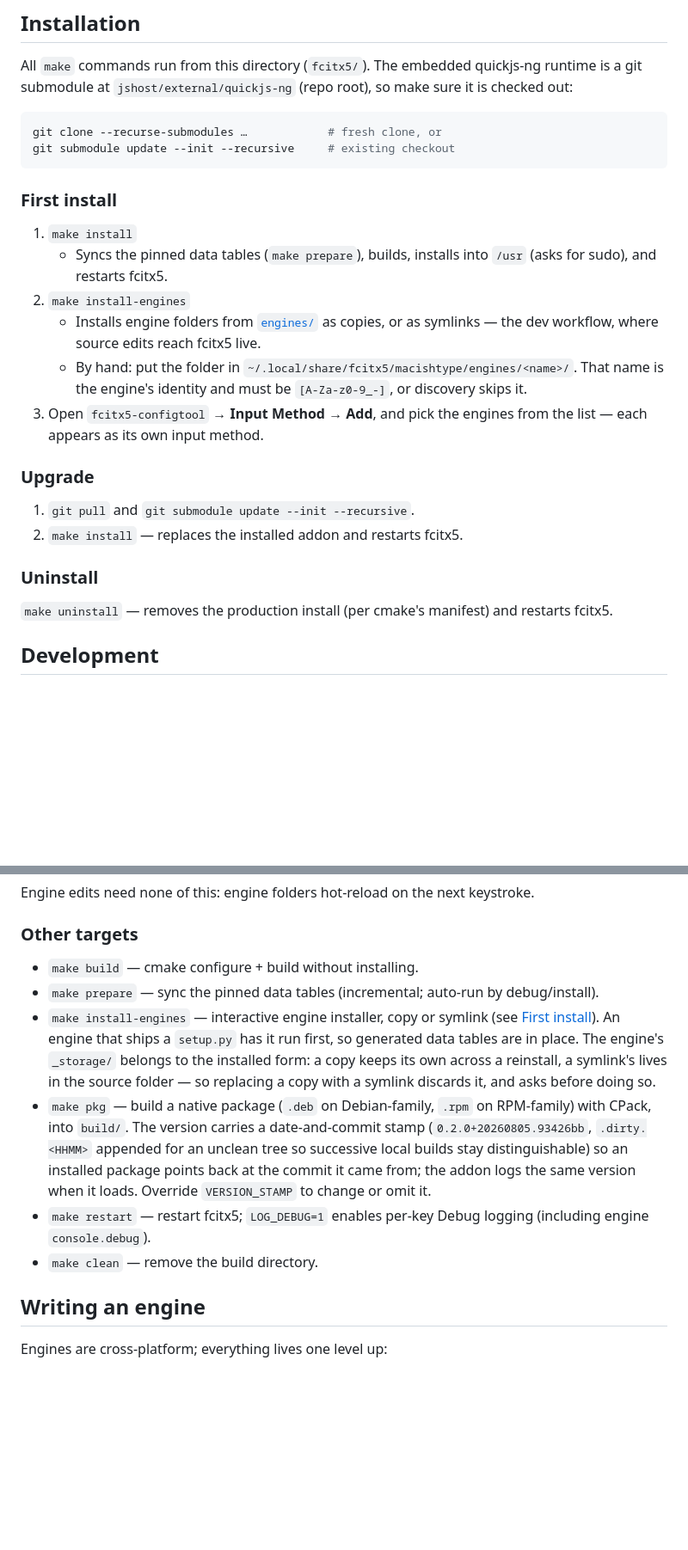
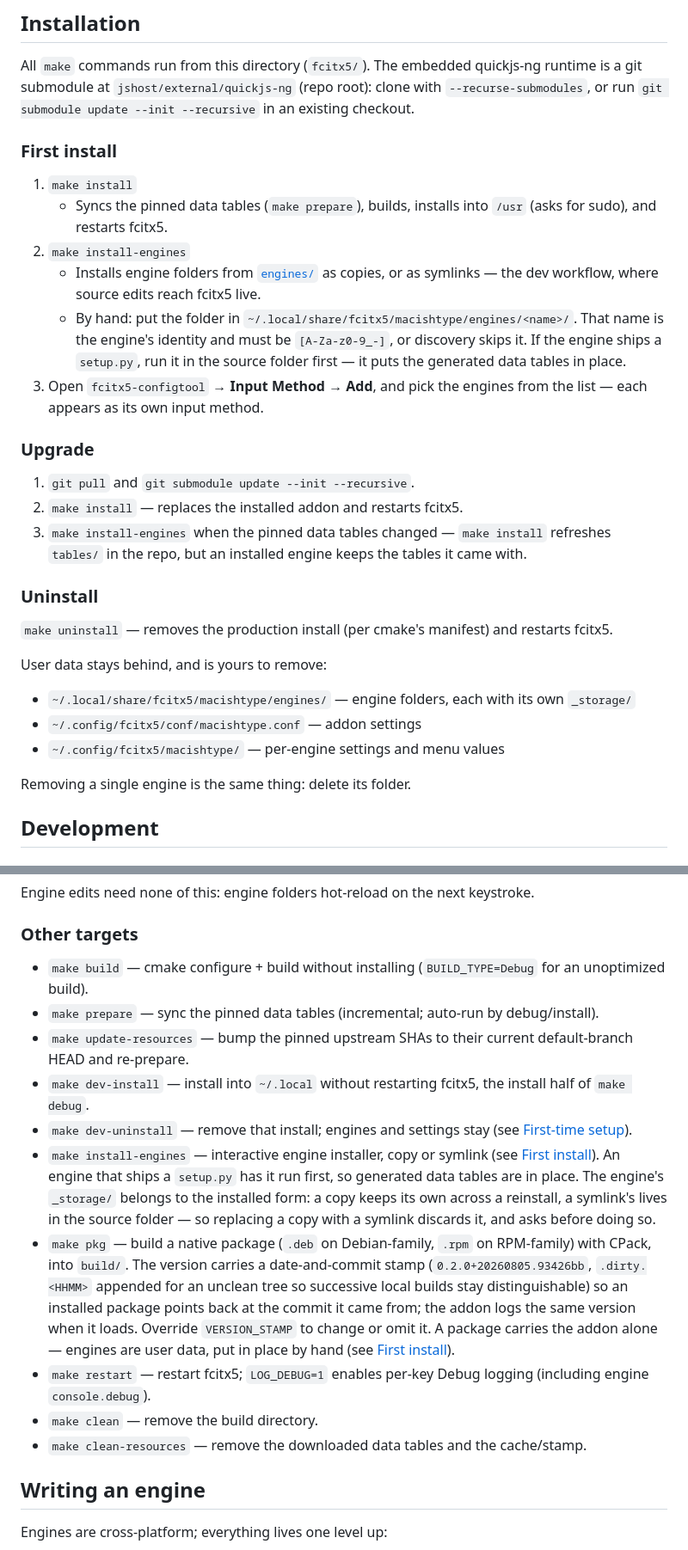
Before and after one commit to luke-chang/MacishType, a Markdown page: fcitx5/README.md, 2 parts joined by grey strips. Shown at 86% size. GitHub-like rendering; blank space fills up the shorter version.

Commit message:
fcitx5: Complete the README's install and removal steps

````diff
--- a/fcitx5/README.md
+++ b/fcitx5/README.md
@@ -70,12 +70,8 @@ sudo dnf install gcc-c++ cmake ninja-build pkgconf git gettext \
 
 All `make` commands run from this directory (`fcitx5/`). The embedded
 quickjs-ng runtime is a git submodule at `jshost/external/quickjs-ng`
-(repo root), so make sure it is checked out:
-
-```sh
-git clone --recurse-submodules …            # fresh clone, or
-git submodule update --init --recursive     # existing checkout
-```
+(repo root): clone with `--recurse-submodules`, or run
+`git submodule update --init --recursive` in an existing checkout.
 
 ### First install
 
@@ -88,6 +84,8 @@ git submodule update --init --recursive     # existing checkout
    - By hand: put the folder in
      `~/.local/share/fcitx5/macishtype/engines/<name>/`. That name is the
      engine's identity and must be `[A-Za-z0-9_-]`, or discovery skips it.
+     If the engine ships a `setup.py`, run it in the source folder first —
+     it puts the generated data tables in place.
 3. Open `fcitx5-configtool` → **Input Method** → **Add**, and pick the
    engines from the list — each appears as its own input method.
 
@@ -95,11 +93,23 @@ git submodule update --init --recursive     # existing checkout
 
 1. `git pull` and `git submodule update --init --recursive`.
 2. `make install` — replaces the installed addon and restarts fcitx5.
+3. `make install-engines` when the pinned data tables changed — `make
+   install` refreshes `tables/` in the repo, but an installed engine keeps
+   the tables it came with.
 
 ### Uninstall
 
 `make uninstall` — removes the production install (per cmake's manifest) and
 restarts fcitx5.
+
+User data stays behind, and is yours to remove:
+
+- `~/.local/share/fcitx5/macishtype/engines/` — engine folders, each with
+  its own `_storage/`
+- `~/.config/fcitx5/conf/macishtype.conf` — addon settings
+- `~/.config/fcitx5/macishtype/` — per-engine settings and menu values
+
+Removing a single engine is the same thing: delete its folder.
 
 ## Development
 
@@ -148,9 +158,16 @@ keystroke.
 
 ### Other targets
 
-- `make build` — cmake configure + build without installing.
+- `make build` — cmake configure + build without installing
+  (`BUILD_TYPE=Debug` for an unoptimized build).
 - `make prepare` — sync the pinned data tables (incremental; auto-run by
   debug/install).
+- `make update-resources` — bump the pinned upstream SHAs to their current
+  default-branch HEAD and re-prepare.
+- `make dev-install` — install into `~/.local` without restarting fcitx5,
+  the install half of `make debug`.
+- `make dev-uninstall` — remove that install; engines and settings stay
+  (see [First-time setup](#first-time-setup)).
 - `make install-engines` — interactive engine installer, copy or symlink
   (see [First install](#first-install)). An engine that ships a `setup.py`
   has it run first, so generated data tables are in place. The engine's
@@ -162,10 +179,14 @@ keystroke.
   stamp (`0.2.0+20260805.93426bb`, `.dirty.<HHMM>` appended for an unclean
   tree so successive local builds stay distinguishable) so an installed
   package points back at the commit it came from; the addon logs the same
-  version when it loads. Override `VERSION_STAMP` to change or omit it.
+  version when it loads. Override `VERSION_STAMP` to change or omit it. A
+  package carries the addon alone — engines are user data, put in place by
+  hand (see [First install](#first-install)).
 - `make restart` — restart fcitx5; `LOG_DEBUG=1` enables per-key Debug
   logging (including engine `console.debug`).
 - `make clean` — remove the build directory.
+- `make clean-resources` — remove the downloaded data tables and the
+  cache/stamp.
 
 ## Writing an engine
 
````
